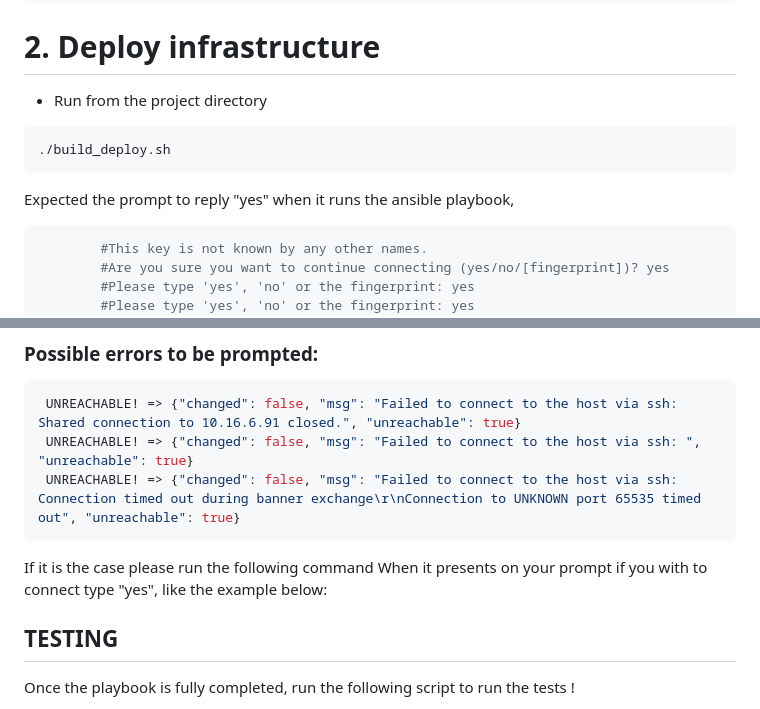
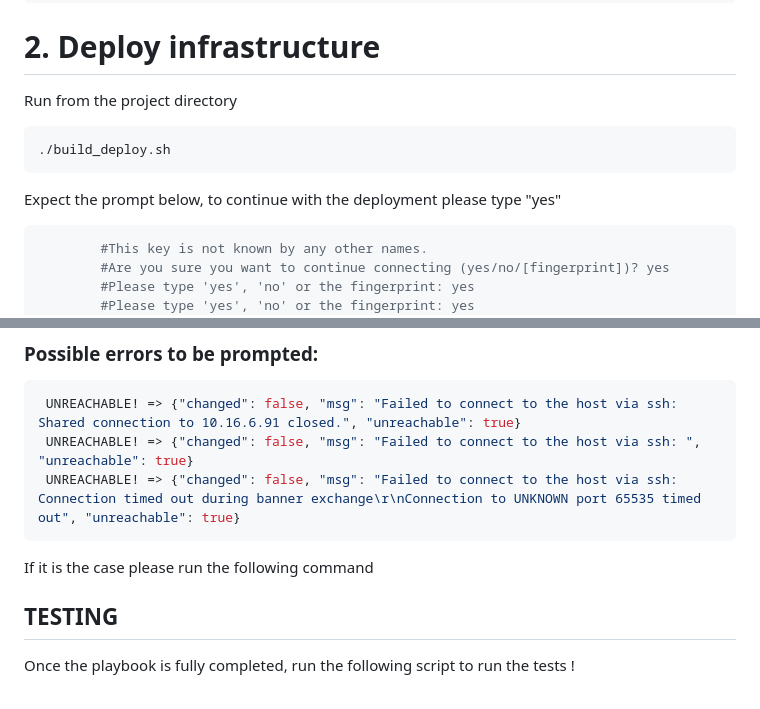
Before and after one commit to pedr0rosa/Test-task, a Markdown page: README.MD, 2 parts joined by grey strips. Drawn GitHub-style.

````diff
--- a/README.MD
+++ b/README.MD
@@ -10,11 +10,12 @@ export AWS_SECRET_ACCESS_KEY="YOUR_SECRET_KEY"
 ```
 
 # 2. Deploy infrastructure
-- Run from the project directory
+Run from the project directory
 ```bash
 ./build_deploy.sh
 ```
-Expected the prompt to reply "yes" when it runs the ansible playbook,
+Expect the prompt below, to continue with the deployment please type "yes"
+
 ```bash
         #This key is not known by any other names.
         #Are you sure you want to continue connecting (yes/no/[fingerprint])? yes
@@ -41,7 +42,6 @@ cd ansible && ansible-playbook -i inventory.ini api_v2.yml
  UNREACHABLE! => {"changed": false, "msg": "Failed to connect to the host via ssh: Connection timed out during banner exchange\r\nConnection to UNKNOWN port 65535 timed out", "unreachable": true}
 ```
 If it is the case please run the following command
-When it presents on your prompt if you with to connect type "yes", like the example below:
 
 
 ##   TESTING
````
Also changed, not shown: other parts of README.MD (+1 -1 lines).
